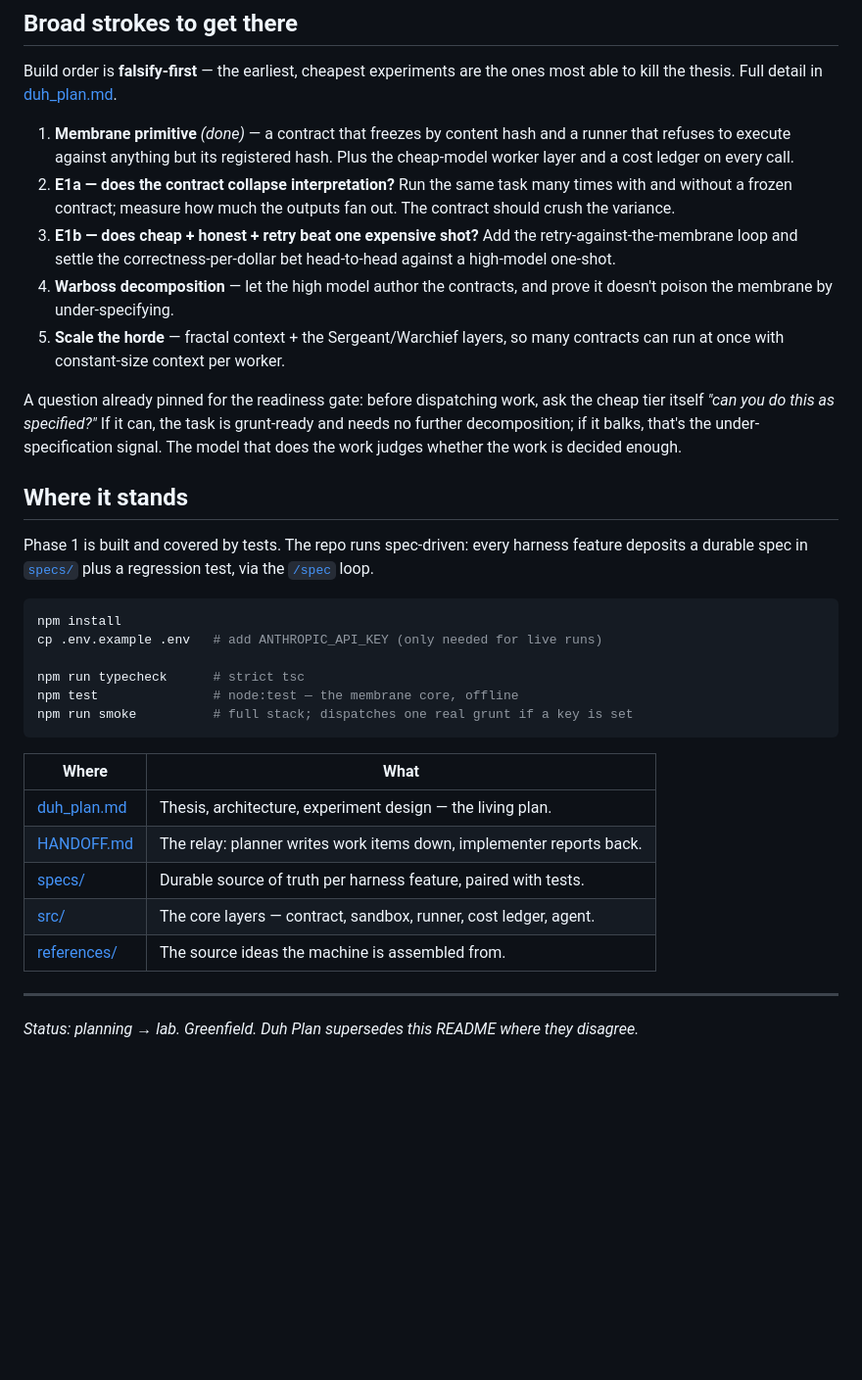
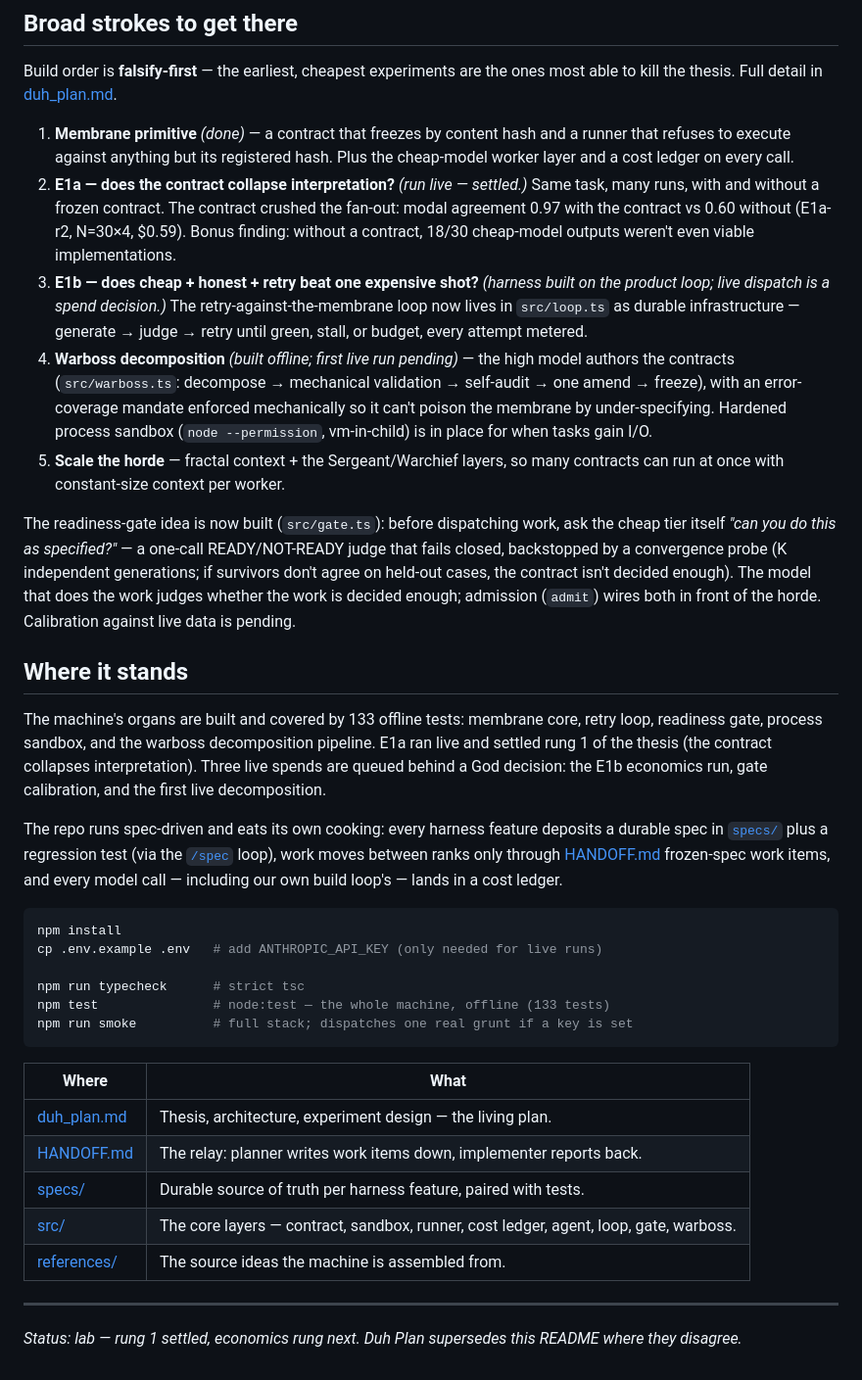
Before and after one commit to SCoureFoure/warboss, a Markdown page: README.md, the part around one of its changes. Shown at 98% size. GitHub-like rendering; blank space fills up the shorter version.

Commit message:
docs(readme): catch README up to built state
Pre-r2 text said Phase 1 only; now reflects: E1a settled live (modal
0.97 vs 0.60), loop/gate/sandbox/decomposition built, 133 tests, three
God-gated live spends queued. Adds horde rule 3 (entropy reduced at
authoring time, grunts stay simple machines) from the H-6 postmortem.

Co-Authored-By: Claude Fable 5 <noreply@anthropic.com>

````diff
--- a/README.md
+++ b/README.md
@@ -95,35 +102,53 @@ ones most able to kill the thesis. Full detail in [duh_plan.md](duh_plan.md).
 1. **Membrane primitive** *(done)* — a contract that freezes by content hash and
    a runner that refuses to execute against anything but its registered hash.
    Plus the cheap-model worker layer and a cost ledger on every call.
-2. **E1a — does the contract collapse interpretation?** Run the same task many
-   times with and without a frozen contract; measure how much the outputs fan
-   out. The contract should crush the variance.
-3. **E1b — does cheap + honest + retry beat one expensive shot?** Add the
-   retry-against-the-membrane loop and settle the correctness-per-dollar bet
-   head-to-head against a high-model one-shot.
-4. **Warboss decomposition** — let the high model author the contracts, and prove
-   it doesn't poison the membrane by under-specifying.
+2. **E1a — does the contract collapse interpretation?** *(run live — settled.)*
+   Same task, many runs, with and without a frozen contract. The contract
+   crushed the fan-out: modal agreement 0.97 with the contract vs 0.60 without
+   (E1a-r2, N=30×4, $0.59). Bonus finding: without a contract, 18/30 cheap-model
+   outputs weren't even viable implementations.
+3. **E1b — does cheap + honest + retry beat one expensive shot?** *(harness
+   built on the product loop; live dispatch is a spend decision.)* The
+   retry-against-the-membrane loop now lives in `src/loop.ts` as durable
+   infrastructure — generate → judge → retry until green, stall, or budget,
+   every attempt metered.
+4. **Warboss decomposition** *(built offline; first live run pending)* — the
+   high model authors the contracts (`src/warboss.ts`: decompose → mechanical
+   validation → self-audit → one amend → freeze), with an error-coverage
+   mandate enforced mechanically so it can't poison the membrane by
+   under-specifying. Hardened process sandbox (`node --permission`, vm-in-child)
+   is in place for when tasks gain I/O.
 5. **Scale the horde** — fractal context + the Sergeant/Warchief layers, so many
    contracts can run at once with constant-size context per worker.
 
-A question already pinned for the readiness gate: before dispatching work, ask
-the cheap tier itself *"can you do this as specified?"* If it can, the task is
-grunt-ready and needs no further decomposition; if it balks, that's the
-under-specification signal. The model that does the work judges whether the work
-is decided enough.
+The readiness-gate idea is now built (`src/gate.ts`): before dispatching work,
+ask the cheap tier itself *"can you do this as specified?"* — a one-call
+READY/NOT-READY judge that fails closed, backstopped by a convergence probe
+(K independent generations; if survivors don't agree on held-out cases, the
+contract isn't decided enough). The model that does the work judges whether
+the work is decided enough; admission (`admit`) wires both in front of the
+horde. Calibration against live data is pending.
 
 ## Where it stands
 
-Phase 1 is built and covered by tests. The repo runs spec-driven: every harness
-feature deposits a durable spec in [`specs/`](specs/) plus a regression test, via
-the [`/spec`](.claude/skills/spec/SKILL.md) loop.
+The machine's organs are built and covered by 133 offline tests: membrane core,
+retry loop, readiness gate, process sandbox, and the warboss decomposition
+pipeline. E1a ran live and settled rung 1 of the thesis (the contract collapses
+interpretation). Three live spends are queued behind a God decision: the E1b
+economics run, gate calibration, and the first live decomposition.
+
+The repo runs spec-driven and eats its own cooking: every harness feature
+deposits a durable spec in [`specs/`](specs/) plus a regression test (via the
+[`/spec`](.claude/skills/spec/SKILL.md) loop), work moves between ranks only
+through [HANDOFF.md](HANDOFF.md) frozen-spec work items, and every model call —
+including our own build loop's — lands in a cost ledger.
 
 ```sh
 npm install
 cp .env.example .env   # add ANTHROPIC_API_KEY (only needed for live runs)
 
 npm run typecheck      # strict tsc
-npm test               # node:test — the membrane core, offline
+npm test               # node:test — the whole machine, offline (133 tests)
 npm run smoke          # full stack; dispatches one real grunt if a key is set
 ```
 
@@ -132,10 +157,10 @@ npm run smoke          # full stack; dispatches one real grunt if a key is set
 | [duh_plan.md](duh_plan.md) | Thesis, architecture, experiment design — the living plan. |
 | [HANDOFF.md](HANDOFF.md) | The relay: planner writes work items down, implementer reports back. |
 | [specs/](specs/) | Durable source of truth per harness feature, paired with tests. |
-| [src/](src/) | The core layers — contract, sandbox, runner, cost ledger, agent. |
+| [src/](src/) | The core layers — contract, sandbox, runner, cost ledger, agent, loop, gate, warboss. |
 | [references/](references/) | The source ideas the machine is assembled from. |
 
 ---
 
-*Status: planning → lab. Greenfield. Duh Plan supersedes this README where they
-disagree.*
+*Status: lab — rung 1 settled, economics rung next. Duh Plan supersedes this
+README where they disagree.*
````
Also changed, not shown: other parts of README.md (+8 -1 lines).
